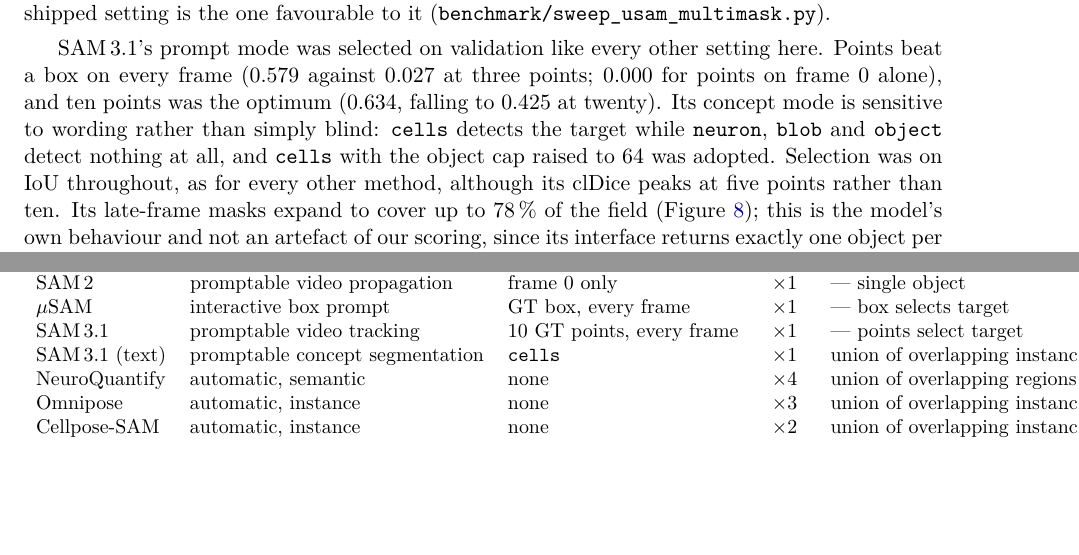
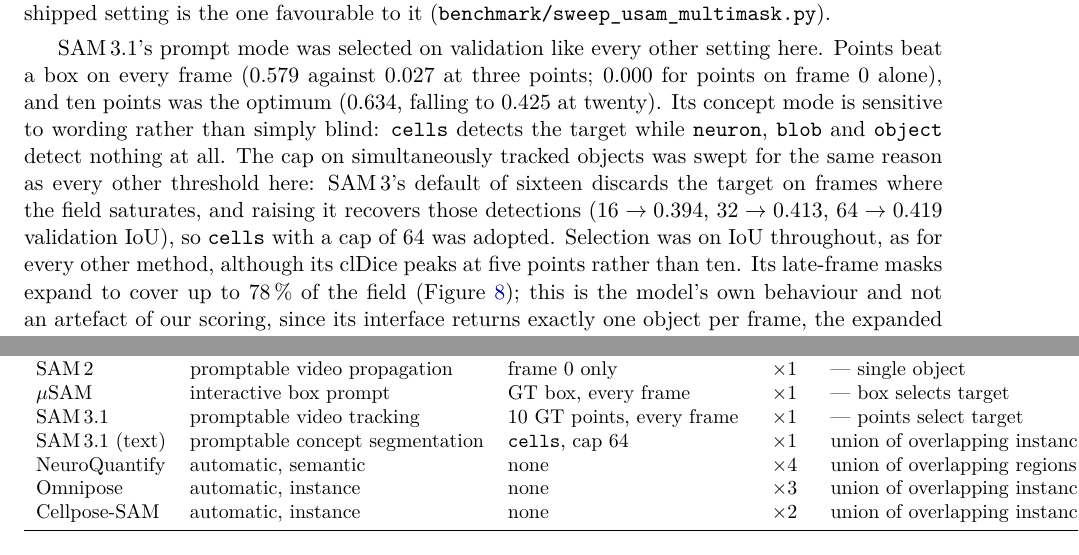
Before and after one commit to adioiz/NeuroVestigo, a LaTeX paper (paper_assets/paper/main.tex): two parts of pages 15 and 16 of 20, joined at a grey line, cut so that both start at the same text, the shorter picture padded with empty space. Compiled offline with pdfLaTeX.

Commit message:
Record the object cap as a validation choice, not a default
max_num_objects=64 was swept like every other threshold in this benchmark, and
the appendix said only that the cap was "raised to 64" -- which reads as an
arbitrary change rather than a measured one. SAM 3's default of sixteen
discards the target on frames where the field saturates; the sweep gives
16 -> 0.394, 32 -> 0.413, 64 -> 0.419 on validation.

Worth stating plainly because it is what a reviewer asks about a non-default
setting, and because it is why two prediction directories existed at all -- the
16 and 64 runs -- which is what produced the 0.1921 / 0.2002 confusion.

Table 4 now names the cap alongside the phrase.

```diff
--- a/paper_assets/paper/main.tex
+++ b/paper_assets/paper/main.tex
@@ -1532,8 +1532,12 @@
 points; $0.000$ for points on frame~0 alone), and ten points was the optimum
 ($0.634$, falling to $0.425$ at twenty). Its concept mode is sensitive to
 wording rather than simply blind: \texttt{cells} detects the target while
-\texttt{neuron}, \texttt{blob} and \texttt{object} detect nothing at all, and
-\texttt{cells} with the object cap raised to $64$ was adopted. Selection was on
+\texttt{neuron}, \texttt{blob} and \texttt{object} detect nothing at all. The
+cap on simultaneously tracked objects was swept for the same reason as every
+other threshold here: SAM\,3's default of sixteen discards the target on
+frames where the field saturates, and raising it recovers those detections
+($16 \to 0.394$, $32 \to 0.413$, $64 \to 0.419$ validation IoU), so
+\texttt{cells} with a cap of $64$ was adopted. Selection was on
 IoU throughout, as for every other method, although its clDice peaks at five
 points rather than ten. Its late-frame masks expand to cover up to $78\,\%$ of
 the field (Figure~\ref{fig:proofA81}); this is the model's own behaviour and
@@ -1591,7 +1595,7 @@
 SAM\,2             & promptable video propagation & frame 0 only        & $\times$1 & --- single object \\
 $\mu$SAM           & interactive box prompt       & GT box, every frame & $\times$1 & --- box selects target \\
 SAM\,3.1           & promptable video tracking    & 10 GT points, every frame & $\times$1 & --- points select target \\
-SAM\,3.1 (text)    & promptable concept segmentation & \texttt{cells} & $\times$1 & union of overlapping instances \\
+SAM\,3.1 (text)    & promptable concept segmentation & \texttt{cells}, cap 64 & $\times$1 & union of overlapping instances \\
 NeuroQuantify      & automatic, semantic          & none                & $\times$4 & union of overlapping regions \\
 Omnipose           & automatic, instance          & none                & $\times$3 & union of overlapping instances \\
 Cellpose-SAM       & automatic, instance          & none                & $\times$2 & union of overlapping instances \\
```
Also changed, not shown: paper_assets/figures/overlay_A12_C1_100k_2.png (added).
